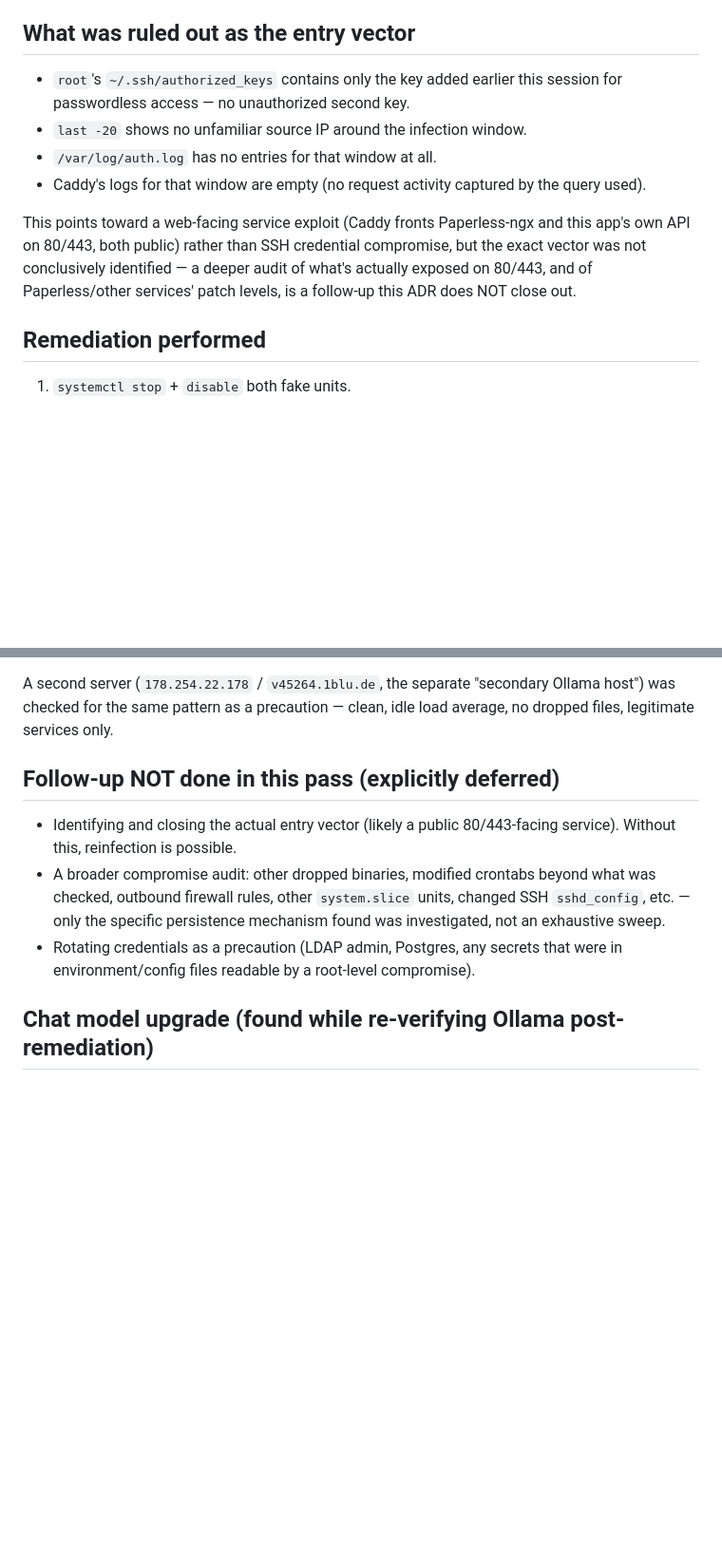
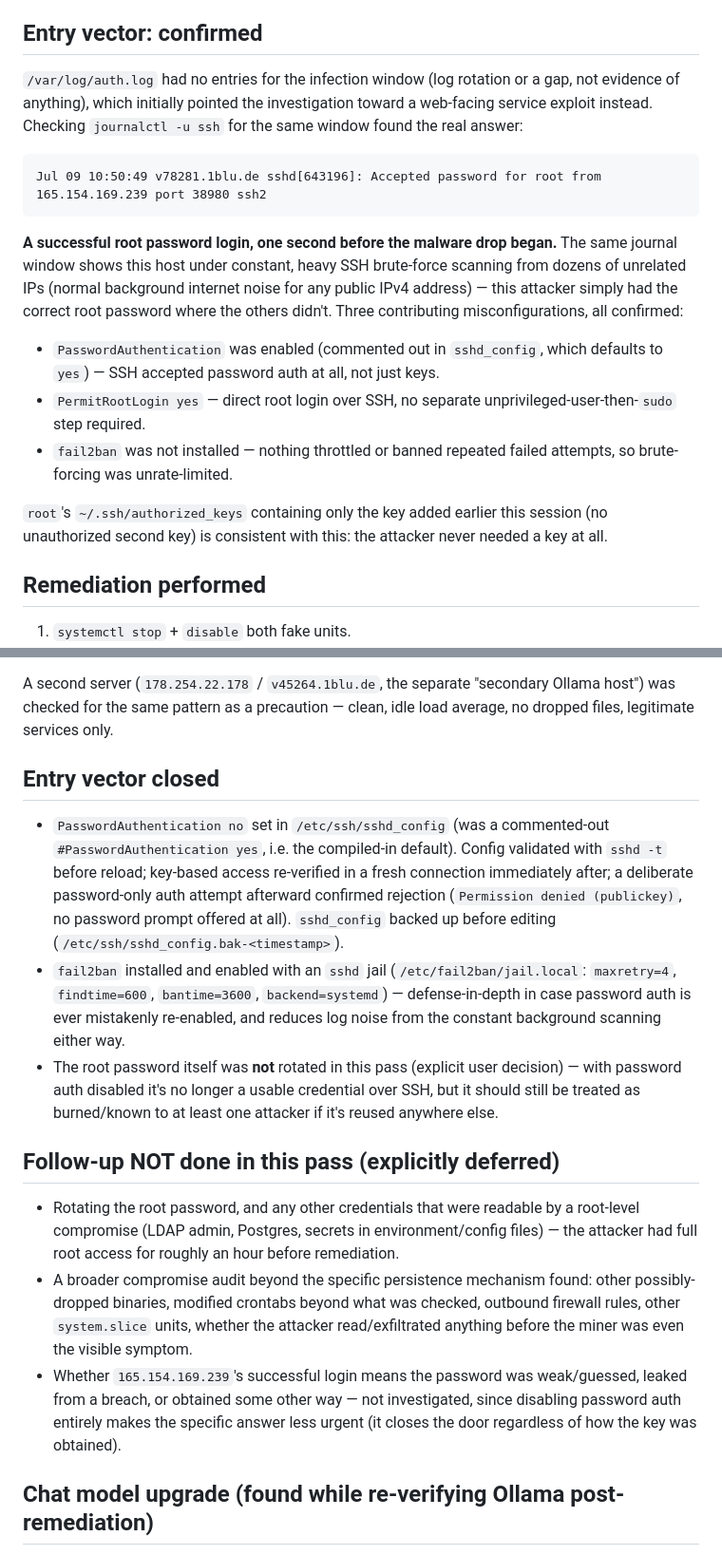
Before and after one commit to CollaBrains-eu/next, a Markdown page: docs/adr/0047-cryptominer-incident-and-chat-model-upgrade.md, 2 parts joined by grey strips. Shown at 95% size. Drawn GitHub-style; blank space fills up the shorter version.

Commit message:
Update ADR 0047: confirmed entry vector, closed it
journalctl -u ssh (not /var/log/auth.log, which had a gap) shows a
successful root password login from 165.154.169.239 one second
before the malware drop -- SSH password brute-force, not a web
exploit as first suspected. PasswordAuthentication was enabled
(default) and fail2ban wasn't installed, so it was unrate-limited.

Closed: PasswordAuthentication no (validated + key-access re-verified
before/after reload), fail2ban installed with an sshd jail. Root
password itself intentionally not rotated this pass -- explicit user
call, documented as a deferred follow-up along with a broader
compromise audit.

Co-Authored-By: Claude Sonnet 5 <noreply@anthropic.com>

````diff
--- a/docs/adr/0047-cryptominer-incident-and-chat-model-upgrade.md
+++ b/docs/adr/0047-cryptominer-incident-and-chat-model-upgrade.md
@@ -33,21 +33,35 @@ cryptomining compromise of the production host itself, not an Ollama bug.
   (2026-07-09 10:50–10:51 UTC), consistent with a single automated
   deployment, not manual interactive access.
 
-## What was ruled out as the entry vector
+## Entry vector: confirmed
 
-- `root`'s `~/.ssh/authorized_keys` contains only the key added earlier
-  this session for passwordless access — no unauthorized second key.
-- `last -20` shows no unfamiliar source IP around the infection window.
-- `/var/log/auth.log` has no entries for that window at all.
-- Caddy's logs for that window are empty (no request activity captured
-  by the query used).
+`/var/log/auth.log` had no entries for the infection window (log
+rotation or a gap, not evidence of anything), which initially pointed
+the investigation toward a web-facing service exploit instead. Checking
+`journalctl -u ssh` for the same window found the real answer:
 
-This points toward a web-facing service exploit (Caddy fronts
-Paperless-ngx and this app's own API on 80/443, both public) rather than
-SSH credential compromise, but the exact vector was not conclusively
-identified — a deeper audit of what's actually exposed on 80/443, and
-of Paperless/other services' patch levels, is a follow-up this ADR does
-NOT close out.
+```
+Jul 09 10:50:49 v78281.1blu.de sshd[643196]: Accepted password for root from 165.154.169.239 port 38980 ssh2
+```
+
+**A successful root password login, one second before the malware drop
+began.** The same journal window shows this host under constant,
+heavy SSH brute-force scanning from dozens of unrelated IPs (normal
+background internet noise for any public IPv4 address) — this attacker
+simply had the correct root password where the others didn't. Three
+contributing misconfigurations, all confirmed:
+
+- `PasswordAuthentication` was enabled (commented out in
+  `sshd_config`, which defaults to `yes`) — SSH accepted password auth
+  at all, not just keys.
+- `PermitRootLogin yes` — direct root login over SSH, no separate
+  unprivileged-user-then-`sudo` step required.
+- `fail2ban` was not installed — nothing throttled or banned repeated
+  failed attempts, so brute-forcing was unrate-limited.
+
+`root`'s `~/.ssh/authorized_keys` containing only the key added earlier
+this session (no unauthorized second key) is consistent with this: the
+attacker never needed a key at all.
 
 ## Remediation performed
 
@@ -67,18 +81,42 @@ A second server (`178.254.22.178` / `v45264.1blu.de`, the separate
 precaution — clean, idle load average, no dropped files, legitimate
 services only.
 
+## Entry vector closed
+
+- `PasswordAuthentication no` set in `/etc/ssh/sshd_config` (was a
+  commented-out `#PasswordAuthentication yes`, i.e. the compiled-in
+  default). Config validated with `sshd -t` before reload; key-based
+  access re-verified in a fresh connection immediately after; a
+  deliberate password-only auth attempt afterward confirmed rejection
+  (`Permission denied (publickey)`, no password prompt offered at all).
+  `sshd_config` backed up before editing
+  (`/etc/ssh/sshd_config.bak-<timestamp>`).
+- `fail2ban` installed and enabled with an `sshd` jail
+  (`/etc/fail2ban/jail.local`: `maxretry=4`, `findtime=600`,
+  `bantime=3600`, `backend=systemd`) — defense-in-depth in case password
+  auth is ever mistakenly re-enabled, and reduces log noise from the
+  constant background scanning either way.
+- The root password itself was **not** rotated in this pass (explicit
+  user decision) — with password auth disabled it's no longer a usable
+  credential over SSH, but it should still be treated as burned/known to
+  at least one attacker if it's reused anywhere else.
+
 ## Follow-up NOT done in this pass (explicitly deferred)
 
-- Identifying and closing the actual entry vector (likely a public
-  80/443-facing service). Without this, reinfection is possible.
-- A broader compromise audit: other dropped binaries, modified
-  crontabs beyond what was checked, outbound firewall rules, other
-  `system.slice` units, changed SSH `sshd_config`, etc. — only the
-  specific persistence mechanism found was investigated, not an
-  exhaustive sweep.
-- Rotating credentials as a precaution (LDAP admin, Postgres, any
-  secrets that were in environment/config files readable by a root-level
-  compromise).
+- Rotating the root password, and any other credentials that were
+  readable by a root-level compromise (LDAP admin, Postgres, secrets in
+  environment/config files) — the attacker had full root access for
+  roughly an hour before remediation.
+- A broader compromise audit beyond the specific persistence mechanism
+  found: other possibly-dropped binaries, modified crontabs beyond what
+  was checked, outbound firewall rules, other `system.slice` units,
+  whether the attacker read/exfiltrated anything before the miner was
+  even the visible symptom.
+- Whether `165.154.169.239`'s successful login means the password was
+  weak/guessed, leaked from a breach, or obtained some other way — not
+  investigated, since disabling password auth entirely makes the
+  specific answer less urgent (it closes the door regardless of how the
+  key was obtained).
 
 ## Chat model upgrade (found while re-verifying Ollama post-remediation)
 
````
